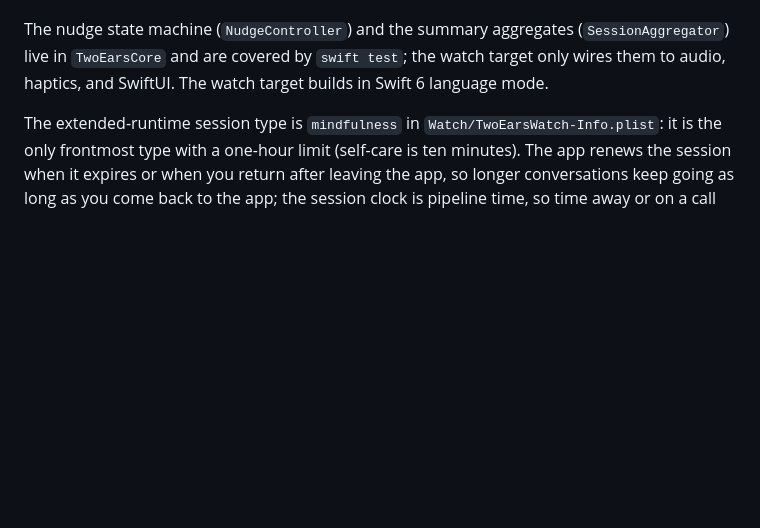
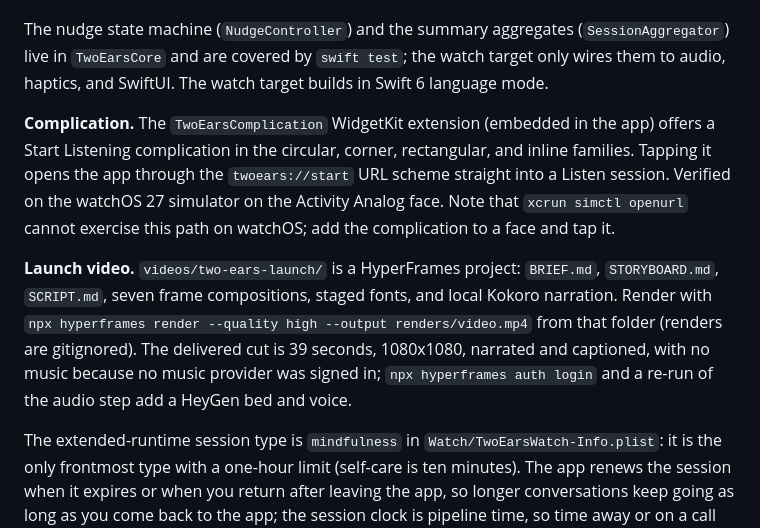
Before and after one commit to daniel-p-green/2ears-app, a Markdown page: README.md, the part around the change. GitHub-like rendering; blank space fills up the shorter version.

Commit message:
Document the complication and the launch video project
Co-Authored-By: Claude Fable 5.1 <noreply@anthropic.com>

```diff
--- a/README.md
+++ b/README.md
@@ -43,6 +43,19 @@ The nudge state machine (`NudgeController`) and the summary aggregates (`Session
 live in `TwoEarsCore` and are covered by `swift test`; the watch target only wires them to
 audio, haptics, and SwiftUI. The watch target builds in Swift 6 language mode.
 
+**Complication.** The `TwoEarsComplication` WidgetKit extension (embedded in the app) offers a
+Start Listening complication in the circular, corner, rectangular, and inline families. Tapping it
+opens the app through the `twoears://start` URL scheme straight into a Listen session. Verified on
+the watchOS 27 simulator on the Activity Analog face. Note that `xcrun simctl openurl` cannot
+exercise this path on watchOS; add the complication to a face and tap it.
+
+**Launch video.** `videos/two-ears-launch/` is a HyperFrames project: `BRIEF.md`, `STORYBOARD.md`,
+`SCRIPT.md`, seven frame compositions, staged fonts, and local Kokoro narration. Render with
+`npx hyperframes render --quality high --output renders/video.mp4` from that folder (renders are
+gitignored). The delivered cut is 39 seconds, 1080x1080, narrated and captioned, with no music
+because no music provider was signed in; `npx hyperframes auth login` and a re-run of the audio
+step add a HeyGen bed and voice.
+
 The extended-runtime session type is `mindfulness` in `Watch/TwoEarsWatch-Info.plist`: it is
 the only frontmost type with a one-hour limit (self-care is ten minutes). The app renews the
 session when it expires or when you return after leaving the app, so longer conversations
```
